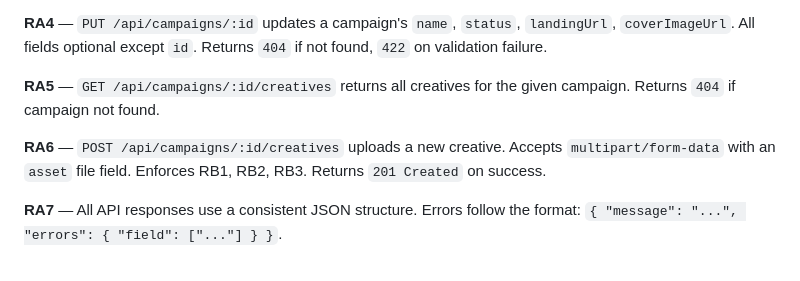
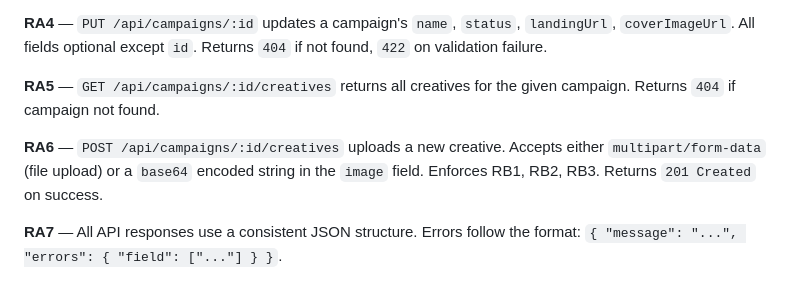
Before and after one commit to falconandrea/test-shopfully, a Markdown page: .ai/context/requirements.md, the part around the change. Rendered like a GitHub page.

Commit message:
doc: update requirement

```diff
--- a/.ai/context/requirements.md
+++ b/.ai/context/requirements.md
@@ -88,7 +88,7 @@ Full-stack application to manage advertising campaigns and their associated crea
 
 **RA5** — `GET /api/campaigns/:id/creatives` returns all creatives for the given campaign. Returns `404` if campaign not found.
 
-**RA6** — `POST /api/campaigns/:id/creatives` uploads a new creative. Accepts `multipart/form-data` with an `asset` file field. Enforces RB1, RB2, RB3. Returns `201 Created` on success.
+**RA6** — `POST /api/campaigns/:id/creatives` uploads a new creative. Accepts either `multipart/form-data` (file upload) or a `base64` encoded string in the `image` field. Enforces RB1, RB2, RB3. Returns `201 Created` on success.
 
 **RA7** — All API responses use a consistent JSON structure. Errors follow the format: `{ "message": "...", "errors": { "field": ["..."] } }`.
 
```
